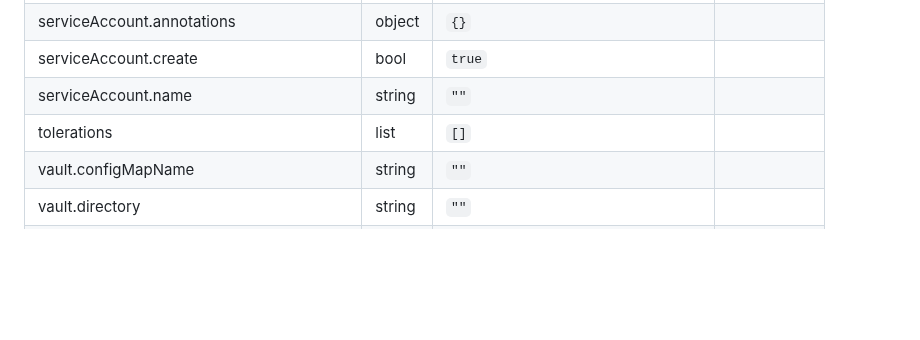
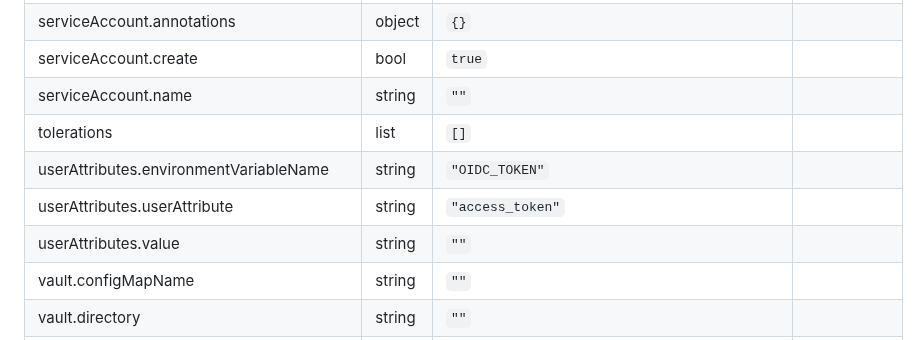
Before and after one commit to statisticsnorway/dapla-lab-helm-charts-services, a Markdown page: charts/vscode-python/README.md, the part around one of its changes. Rendered like a GitHub page; blank space fills up the shorter version.

```diff
--- a/charts/vscode-python/README.md
+++ b/charts/vscode-python/README.md
@@ -106,6 +112,9 @@ The Visual Studio Code IDE with Python, Julia, and a collection of standard data
 | serviceAccount.create | bool | `true` |  |
 | serviceAccount.name | string | `""` |  |
 | tolerations | list | `[]` |  |
+| userAttributes.environmentVariableName | string | `"OIDC_TOKEN"` |  |
+| userAttributes.userAttribute | string | `"access_token"` |  |
+| userAttributes.value | string | `""` |  |
 | vault.configMapName | string | `""` |  |
 | vault.directory | string | `""` |  |
 | vault.enabled | bool | `true` |  |
```
Also changed, not shown: other parts of charts/vscode-python/README.md (+8 -2 lines), charts/vscode-r-python-julia/README.md (+11 -2 lines).
